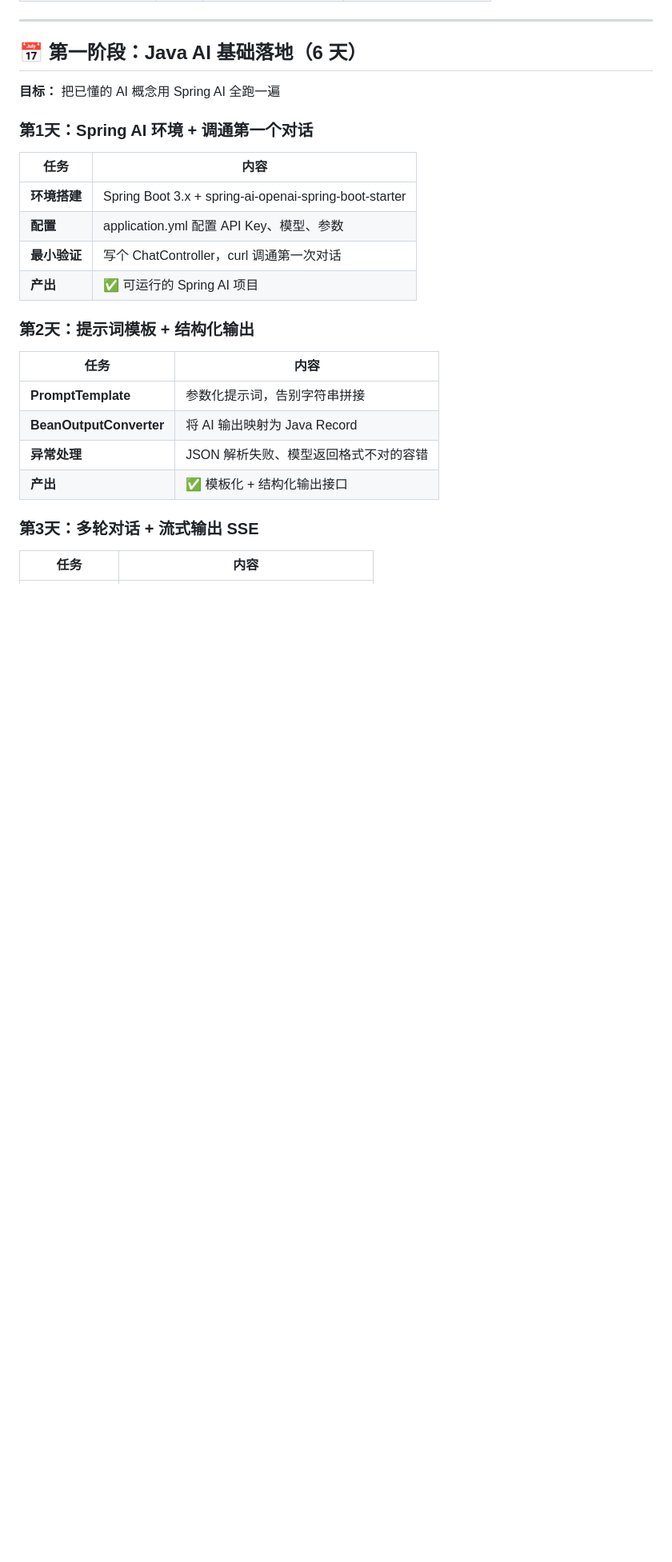
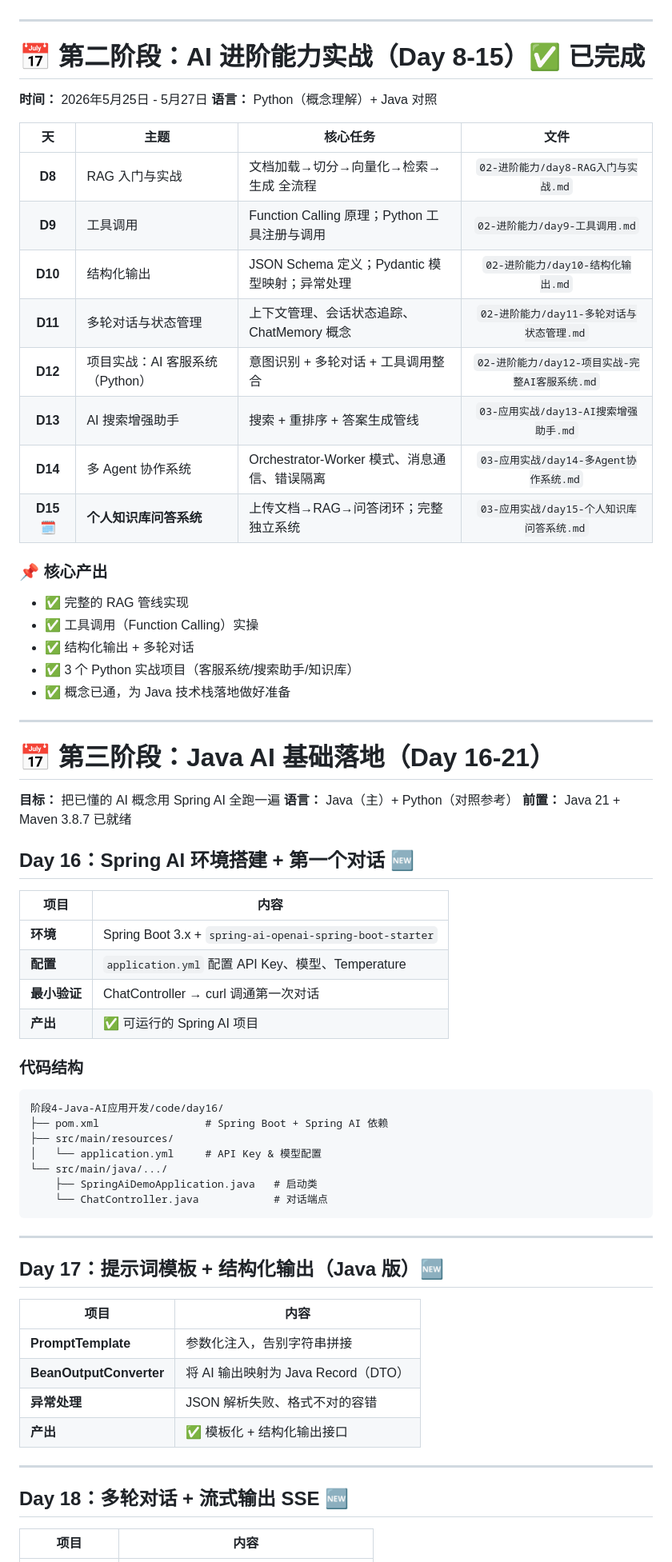
Before and after one commit to zuoshangs/ai-learning, a Markdown page: Java-AI工程化转型_综合学习计划.md, the part around one of its changes. Shown at 80% size. GitHub-like rendering; blank space fills up the shorter version.

````diff
--- a/Java-AI工程化转型_综合学习计划.md
+++ b/Java-AI工程化转型_综合学习计划.md
@@ -54,29 +52,71 @@
 
 ---
 
-## 📅 第一阶段：Java AI 基础落地（6 天）
+# 📅 第二阶段：AI 进阶能力实战（Day 8-15）✅ 已完成
+
+**时间：** 2026年5月25日 - 5月27日
+**语言：** Python（概念理解）+ Java 对照
+
+| 天 | 主题 | 核心任务 | 文件 |
+|:--:|------|---------|:----:|
+| **D8** | RAG 入门与实战 | 文档加载→切分→向量化→检索→生成 全流程 | `02-进阶能力/day8-RAG入门与实战.md` |
+| **D9** | 工具调用 | Function Calling 原理；Python 工具注册与调用 | `02-进阶能力/day9-工具调用.md` |
+| **D10** | 结构化输出 | JSON Schema 定义；Pydantic 模型映射；异常处理 | `02-进阶能力/day10-结构化输出.md` |
+| **D11** | 多轮对话与状态管理 | 上下文管理、会话状态追踪、ChatMemory 概念 | `02-进阶能力/day11-多轮对话与状态管理.md` |
+| **D12** | 项目实战：AI 客服系统（Python） | 意图识别 + 多轮对话 + 工具调用整合 | `02-进阶能力/day12-项目实战-完整AI客服系统.md` |
+| **D13** | AI 搜索增强助手 | 搜索 + 重排序 + 答案生成管线 | `03-应用实战/day13-AI搜索增强助手.md` |
+| **D14** | 多 Agent 协作系统 | Orchestrator-Worker 模式、消息通信、错误隔离 | `03-应用实战/day14-多Agent协作系统.md` |
+| **D15 🗓️** | **个人知识库问答系统** | 上传文档→RAG→问答闭环；完整独立系统 | `03-应用实战/day15-个人知识库问答系统.md` |
+
+### 📌 核心产出
+- ✅ 完整的 RAG 管线实现
+- ✅ 工具调用（Function Calling）实操
+- ✅ 结构化输出 + 多轮对话
+- ✅ 3 个 Python 实战项目（客服系统/搜索助手/知识库）
+- ✅ 概念已通，为 Java 技术栈落地做好准备
+
+---
+
+# 📅 第三阶段：Java AI 基础落地（Day 16-21）
 
 **目标：** 把已懂的 AI 概念用 Spring AI 全跑一遍
+**语言：** Java（主）+ Python（对照参考）
+**前置：** Java 21 + Maven 3.8.7 已就绪
 
-### 第1天：Spring AI 环境 + 调通第一个对话
+## Day 16：Spring AI 环境搭建 + 第一个对话 🆕
 
-| 任务 | 内容 |
+| 项目 | 内容 |
 |------|------|
-| **环境搭建** | Spring Boot 3.x + spring-ai-openai-spring-boot-starter |
-| **配置** | application.yml 配置 API Key、模型、参数 |
-| **最小验证** | 写个 ChatController，curl 调通第一次对话 |
+| **环境** | Spring Boot 3.x + `spring-ai-openai-spring-boot-starter` |
+| **配置** | `application.yml` 配置 API Key、模型、Temperature |
+| **最小验证** | ChatController → curl 调通第一次对话 |
 | **产出** | ✅ 可运行的 Spring AI 项目 |
 
-### 第2天：提示词模板 + 结构化输出
+### 代码结构
+```
+阶段4-Java-AI应用开发/code/day16/
+├── pom.xml                 # Spring Boot + Spring AI 依赖
+├── src/main/resources/
+│   └── application.yml     # API Key & 模型配置
+└── src/main/java/.../
+    ├── SpringAiDemoApplication.java   # 启动类
+    └── ChatController.java            # 对话端点
+```
 
-| 任务 | 内容 |
+---
+
+## Day 17：提示词模板 + 结构化输出（Java 版）🆕
+
+| 项目 | 内容 |
 |------|------|
-| **PromptTemplate** | 参数化提示词，告别字符串拼接 |
-| **BeanOutputConverter** | 将 AI 输出映射为 Java Record |
-| **异常处理** | JSON 解析失败、模型返回格式不对的容错 |
+| **PromptTemplate** | 参数化注入，告别字符串拼接 |
+| **BeanOutputConverter** | 将 AI 输出映射为 Java Record（DTO） |
+| **异常处理** | JSON 解析失败、格式不对的容错 |
 | **产出** | ✅ 模板化 + 结构化输出接口 |
 
-### 第3天：多轮对话 + 流式输出 SSE
+---
 
-| 任务 | 内容 |
+## Day 18：多轮对话 + 流式输出 SSE 🆕
+
+| 项目 | 内容 |
 |------|------|
````
Also changed, not shown: other parts of Java-AI工程化转型_综合学习计划.md (+127 -99 lines).
